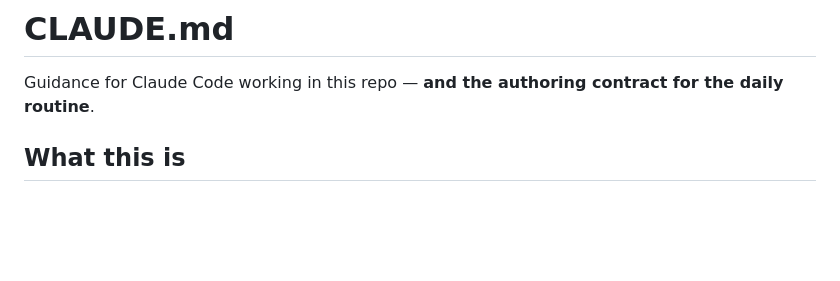
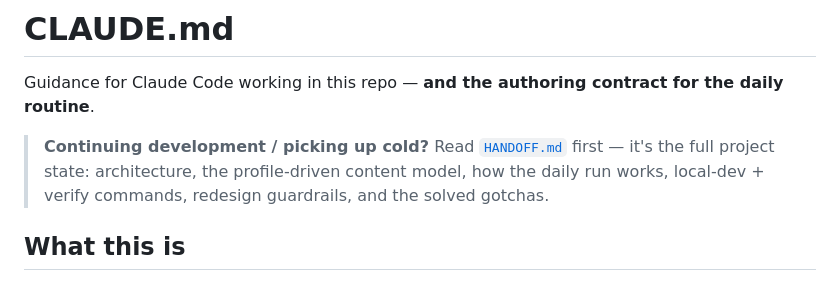
Before and after one commit to t-reyn/personalised-reading, a Markdown page: CLAUDE.md, the part around the change. Rendered like a GitHub page; blank space fills up the shorter version.

```diff
--- a/CLAUDE.md
+++ b/CLAUDE.md
@@ -1,6 +1,10 @@
 # CLAUDE.md
 
 Guidance for Claude Code working in this repo — **and the authoring contract for the daily routine**.
+
+> **Continuing development / picking up cold?** Read [`HANDOFF.md`](HANDOFF.md) first — it's the full
+> project state: architecture, the profile-driven content model, how the daily run works, local-dev +
+> verify commands, redesign guardrails, and the solved gotchas.
 
 ## What this is
 
```
Also changed, not shown: HANDOFF.md (added, +150 -0 lines).
